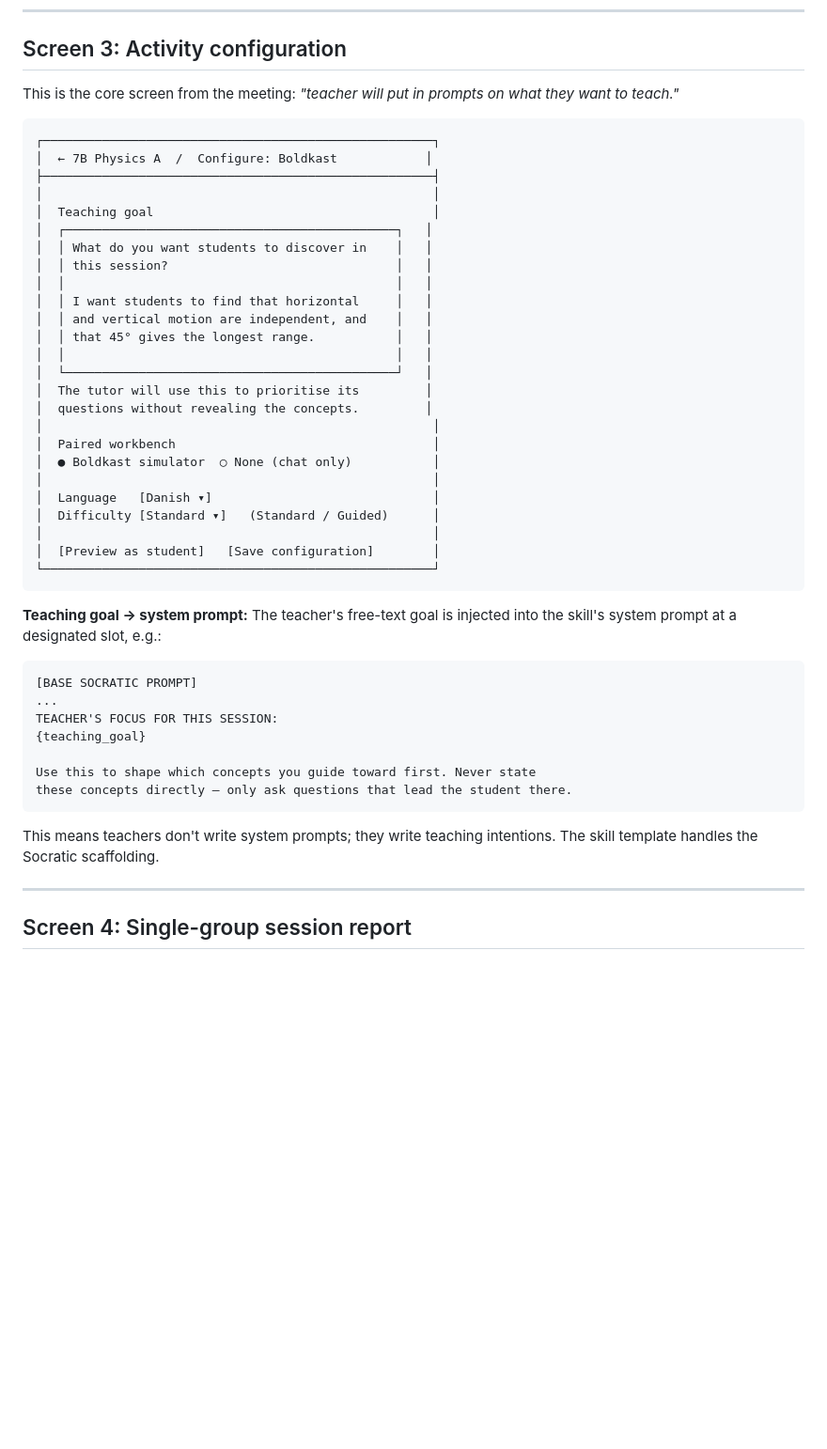
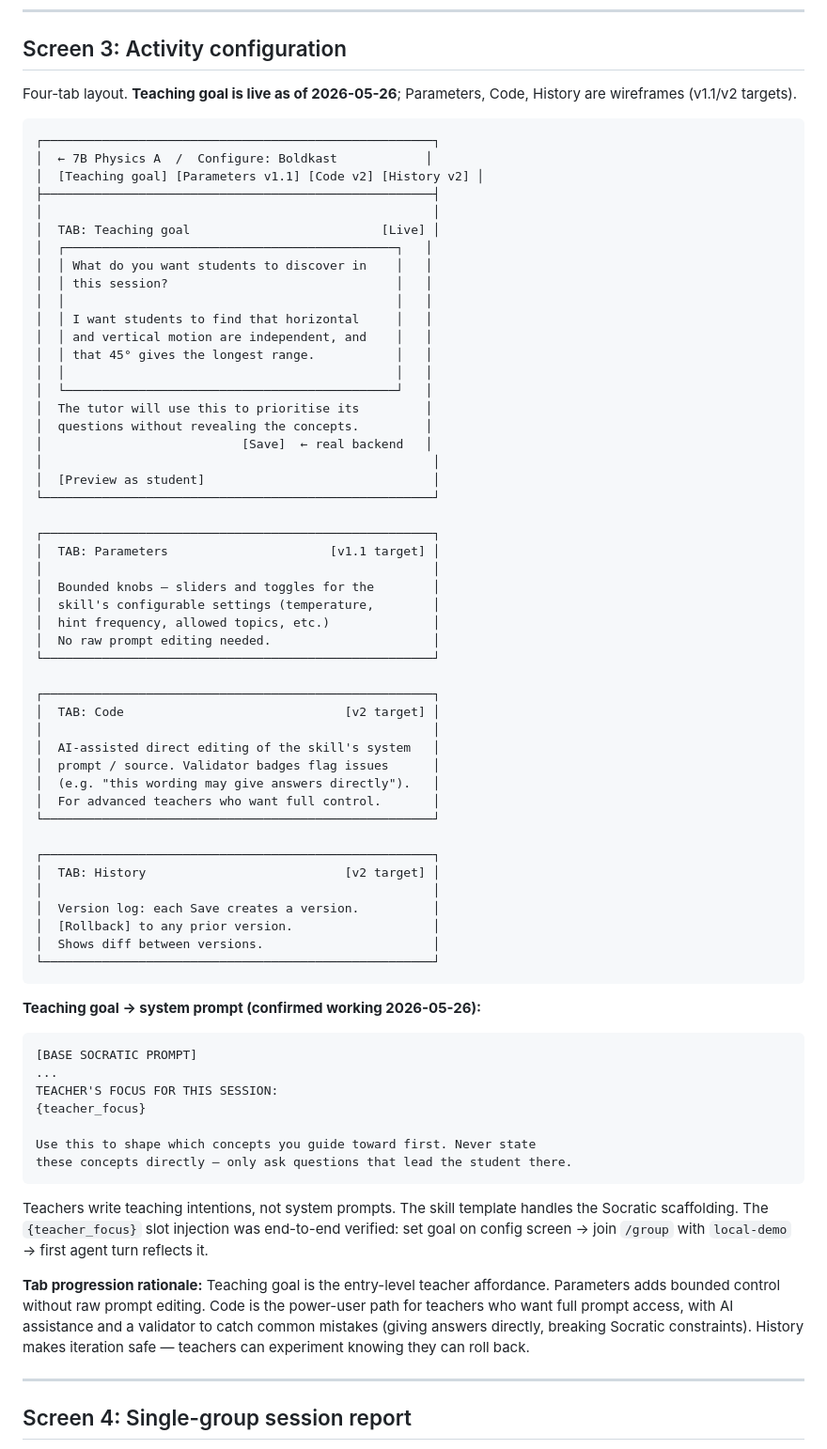
Before and after one commit to sunholo-data/aipla, a Markdown page: strand-a-pedagogical-bot/prototypes/teacher-ui-brief.md, the part around the change. Shown at 94% size. Drawn GitHub-style; blank space fills up the shorter version.

Commit message:
Update teacher-ui-brief: 4-tab config live, {teacher_focus} injection confirmed
Teaching goal tab is live with real backend write. Added Parameters/Code/History
wireframe tabs reflecting actual implementation. Documents the end-to-end
confirmation that {teacher_focus} injection works (2026-05-26 demo).

Co-Authored-By: Claude Opus 4.7 <noreply@anthropic.com>

````diff
--- a/strand-a-pedagogical-bot/prototypes/teacher-ui-brief.md
+++ b/strand-a-pedagogical-bot/prototypes/teacher-ui-brief.md
@@ -87,14 +87,15 @@ Teacher Dashboard
 
 ## Screen 3: Activity configuration
 
-This is the core screen from the meeting: *"teacher will put in prompts on what they want to teach."*
+Four-tab layout. **Teaching goal is live as of 2026-05-26**; Parameters, Code, History are wireframes (v1.1/v2 targets).
 
 ```
 ┌─────────────────────────────────────────────────────┐
 │  ← 7B Physics A  /  Configure: Boldkast            │
+│  [Teaching goal] [Parameters v1.1] [Code v2] [History v2] │
 ├─────────────────────────────────────────────────────┤
 │                                                     │
-│  Teaching goal                                      │
+│  TAB: Teaching goal                          [Live] │
 │  ┌─────────────────────────────────────────────┐   │
 │  │ What do you want students to discover in    │   │
 │  │ this session?                               │   │
@@ -106,30 +107,53 @@ This is the core screen from the meeting: *"teacher will put in prompts on what
 │  └─────────────────────────────────────────────┘   │
 │  The tutor will use this to prioritise its         │
 │  questions without revealing the concepts.         │
+│                           [Save]  ← real backend   │
 │                                                     │
-│  Paired workbench                                   │
-│  ● Boldkast simulator  ○ None (chat only)           │
+│  [Preview as student]                               │
+└─────────────────────────────────────────────────────┘
+
+┌─────────────────────────────────────────────────────┐
+│  TAB: Parameters                      [v1.1 target] │
 │                                                     │
-│  Language   [Danish ▾]                              │
-│  Difficulty [Standard ▾]   (Standard / Guided)      │
+│  Bounded knobs — sliders and toggles for the        │
+│  skill's configurable settings (temperature,        │
+│  hint frequency, allowed topics, etc.)              │
+│  No raw prompt editing needed.                      │
+└─────────────────────────────────────────────────────┘
+
+┌─────────────────────────────────────────────────────┐
+│  TAB: Code                              [v2 target] │
 │                                                     │
-│  [Preview as student]   [Save configuration]        │
+│  AI-assisted direct editing of the skill's system   │
+│  prompt / source. Validator badges flag issues      │
+│  (e.g. "this wording may give answers directly").   │
+│  For advanced teachers who want full control.       │
+└─────────────────────────────────────────────────────┘
+
+┌─────────────────────────────────────────────────────┐
+│  TAB: History                           [v2 target] │
+│                                                     │
+│  Version log: each Save creates a version.          │
+│  [Rollback] to any prior version.                   │
+│  Shows diff between versions.                       │
 └─────────────────────────────────────────────────────┘
 ```
 
-**Teaching goal → system prompt:** The teacher's free-text goal is injected into the skill's system prompt at a designated slot, e.g.:
+**Teaching goal → system prompt (confirmed working 2026-05-26):**
 
 ```
 [BASE SOCRATIC PROMPT]
 ...
 TEACHER'S FOCUS FOR THIS SESSION:
-{teaching_goal}
+{teacher_focus}
 
 Use this to shape which concepts you guide toward first. Never state
 these concepts directly — only ask questions that lead the student there.
 ```
 
-This means teachers don't write system prompts; they write teaching intentions. The skill template handles the Socratic scaffolding.
+Teachers write teaching intentions, not system prompts. The skill template handles the Socratic scaffolding. The `{teacher_focus}` slot injection was end-to-end verified: set goal on config screen → join `/group` with `local-demo` → first agent turn reflects it.
+
+**Tab progression rationale:** Teaching goal is the entry-level teacher affordance. Parameters adds bounded control without raw prompt editing. Code is the power-user path for teachers who want full prompt access, with AI assistance and a validator to catch common mistakes (giving answers directly, breaking Socratic constraints). History makes iteration safe — teachers can experiment knowing they can roll back.
 
 ---
 
````
